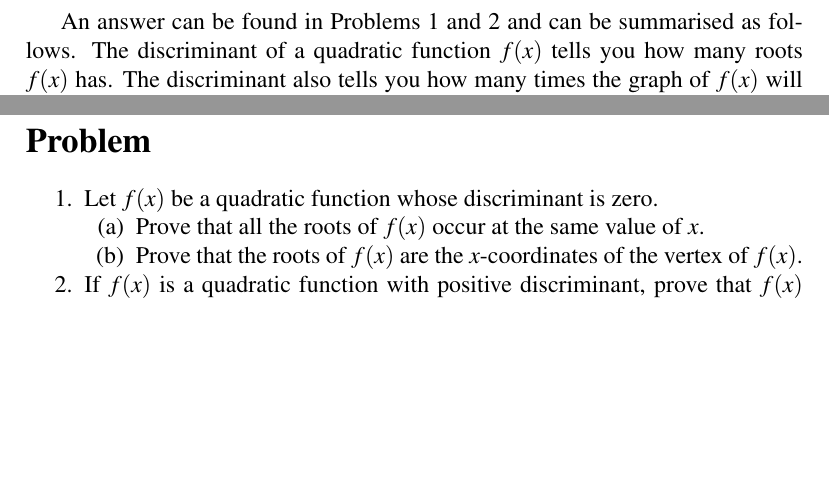
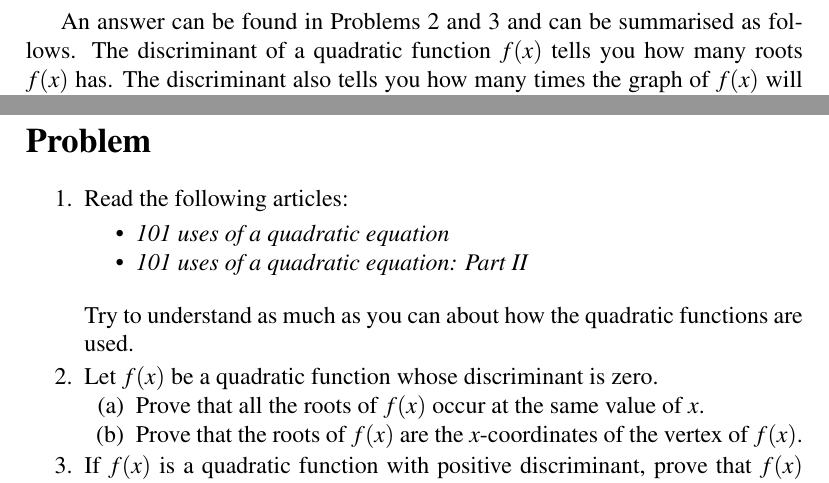
Before and after one commit to mvngu/hsnote, a LaTeX document (07_quadratic-graph.tex): two parts of pages 10 and 11 of 12, joined at a grey line, cut so that both start at the same text, the shorter picture padded with empty space. Compiled offline with pdfLaTeX.

Commit message:
A reading problem.

```diff
--- a/07_quadratic-graph.tex
+++ b/07_quadratic-graph.tex
@@ -1352,6 +1352,17 @@ $x$-axis exactly twice.
 \section*{Problem}
 
 \begin{problem}
+\item Read the following articles:
+
+  \begin{packeditem}
+  \item \emph{101 uses of a quadratic equation}
+
+  \item \emph{101 uses of a quadratic equation: Part II}
+  \end{packeditem}
+
+  Try to understand as much as you can about how the quadratic
+  functions are used.
+
 \item\label{prob:zero_discriminant}
   Let $f(x)$ be a quadratic function whose discriminant is zero.
   %%
```
